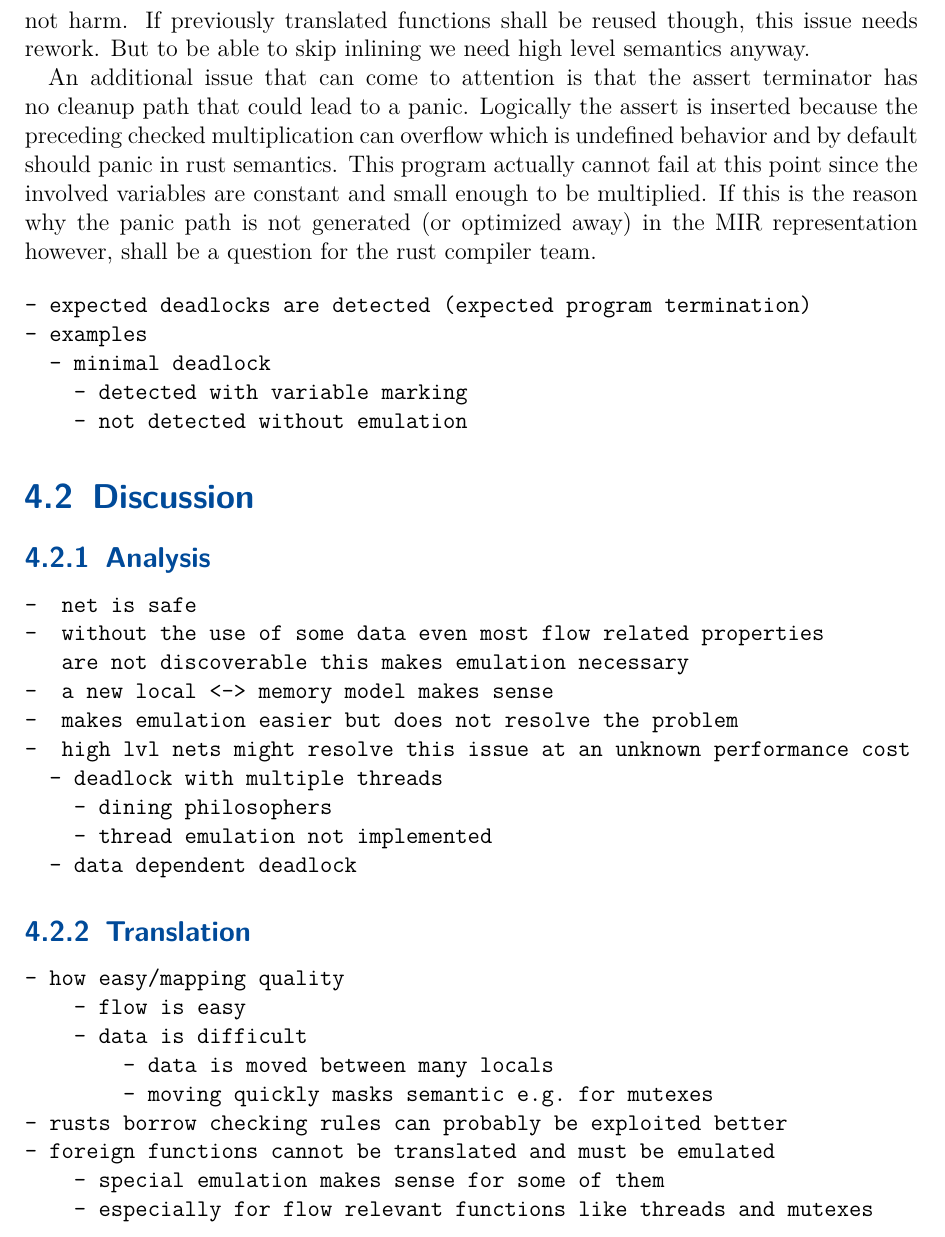
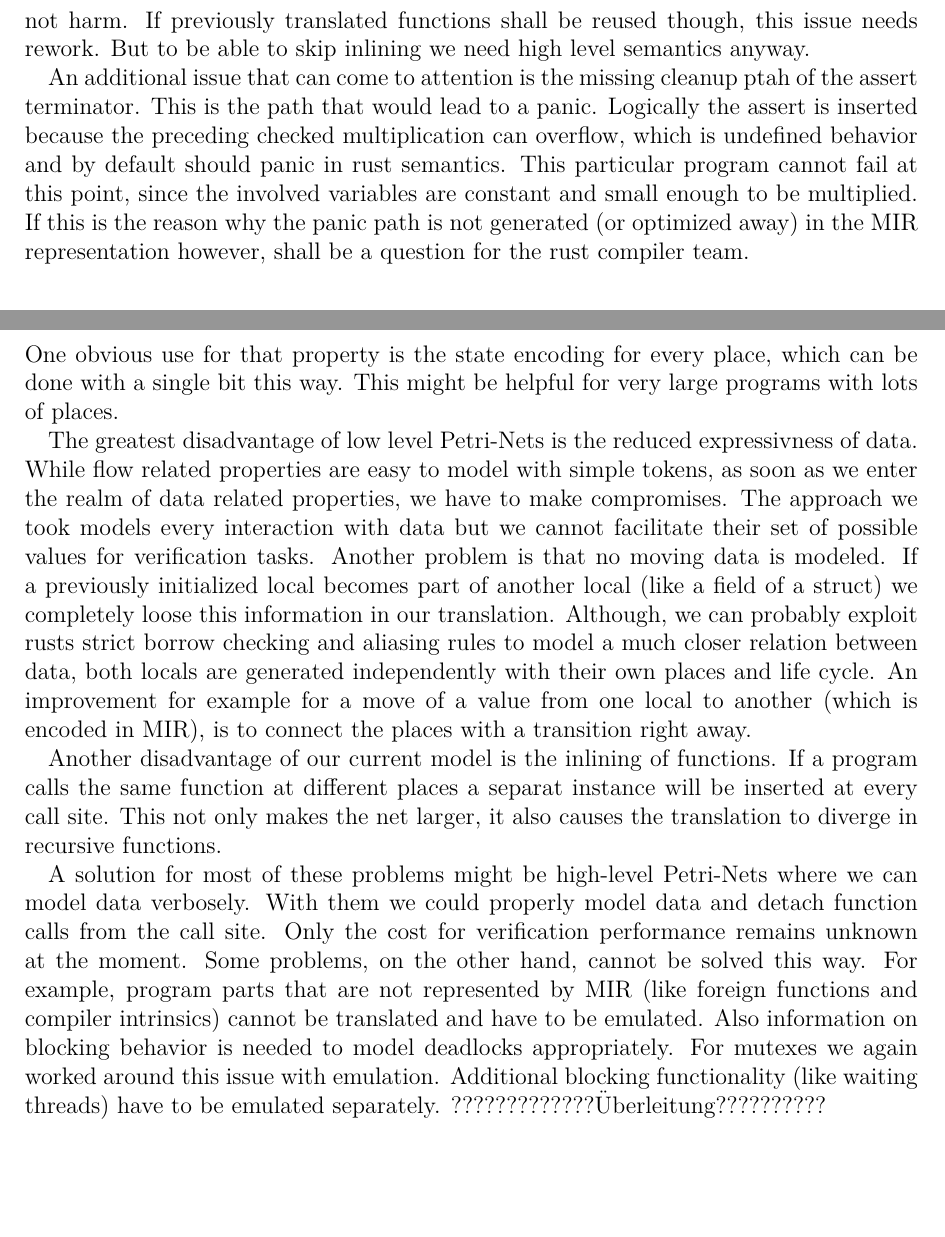
Before and after one commit to Skasselbard/Granite, a LaTeX thesis (doc/MasterThesis/main.tex, which reads doc/MasterThesis/chapters/result.tex): part of page 34 of 41 before the commit and two parts of pages 35 and 37 of 42 after it, the two joined at a grey line, cut so that both start at the same text, the shorter picture padded with empty space. Compiled offline with pdfLaTeX; an older LaTeX class or package is replaced by its successor.

Commit message:
discussion

```diff
--- a/doc/MasterThesis/chapters/result.tex
+++ b/doc/MasterThesis/chapters/result.tex
@@ -31,8 +37,9 @@ That means a missing transition does not harm.
 If previously translated functions shall be reused though, this issue needs rework.
 But to be able to skip inlining we need high level semantics anyway.
 
-An additional issue that can come to attention is that the assert terminator has no cleanup path that could lead to a panic.
-Logically the assert is inserted because the preceding checked multiplication can overflow which is undefined behavior and by default should panic in rust semantics.
-This program actually cannot fail at this point since the involved variables are constant and small enough to be multiplied.
+An additional issue that can come to attention is the missing cleanup ptah of the assert terminator.
+This is the path that would lead to a panic.
+Logically the assert is inserted because the preceding checked multiplication can overflow, which is undefined behavior and by default should panic in rust semantics.
+This particular program cannot fail at this point, since the involved variables are constant and small enough to be multiplied.
 If this is the reason why the panic path is not generated (or optimized away) in the MIR representation however, shall be a question for the rust compiler team.
 
@@ -44 +48,0 @@ If this is the reason why the panic path is not generated (or optimized away) in
-  \label{function_call_net}
@@ -45,8 +52 @@ If this is the reason why the panic path is not generated (or optimized away) in
 \end{figure}
-\begin{verbatim}
-- expected deadlocks are detected (expected program termination)
-- examples
-  - minimal deadlock
-    - detected with variable marking
-    - not detected without emulation
-\end{verbatim}
@@ -53,15 +64,2 @@ If this is the reason why the panic path is not generated (or optimized away) in
 
 \section{Discussion}
-\subsection{Analysis}
-\begin{verbatim}
--  net is safe
--  without the use of some data even most flow related properties
-   are not discoverable this makes emulation necessary
--  a new local <-> memory model makes sense
--  makes emulation easier but does not resolve the problem
--  high lvl nets might resolve this issue at an unknown performance cost
-  - deadlock with multiple threads
-    - dining philosophers
-    - thread emulation not implemented
-  - data dependent deadlock
-\end{verbatim}
@@ -68,18 +73,29 @@ If this is the reason why the panic path is not generated (or optimized away) in
+One obvious use for that property is the state encoding for every place, which can be done with a single bit this way.
+This might be helpful for very large programs with lots of places.
 
-\subsection{Translation}
+The greatest disadvantage of low level Petri-Nets is the reduced expressivness of data.
+While flow related properties are easy to model with simple tokens, as soon as we enter the realm of data related properties, we have to make compromises.
+The approach we took models every interaction with data but we cannot facilitate their set of possible values for verification tasks.
+Another problem is that no moving data is modeled.
+If a previously initialized local becomes part of another local (like a field of a struct) we completely loose this information in our translation.
+Although, we can probably exploit rusts strict borrow checking and aliasing rules to model a much closer relation between data,
+both locals are generated independently with their own places and life cycle.
+An improvement for example for a move of a value from one local to another (which is encoded in MIR), is to connect the places with a transition right away.
 
-\begin{verbatim}
-- how easy/mapping quality
-    - flow is easy
-    - data is difficult
-        - data is moved between many locals
-        - moving quickly masks semantic e.g. for mutexes
-- rusts borrow checking rules can probably be exploited better
-- foreign functions cannot be translated and must be emulated
-    - special emulation makes sense for some of them
-    - especially for flow relevant functions like threads and mutexes
+Another disadvantage of our current model is the inlining of functions.
+If a program calls the same function at different places a separat instance will be inserted at every call site.
+This not only makes the net larger, it also causes the translation to diverge in recursive functions.
 
-\end{verbatim}
+A solution for most of these problems might be high-level Petri-Nets where we can model data verbosely.
+With them we could properly model data and detach function calls from the call site.
+Only the cost for verification performance remains unknown at the moment.
+Some problems, on the other hand, cannot be solved this way.
+For example, program parts that are not represented by MIR (like foreign functions and compiler intrinsics) cannot be translated and have to be emulated.
+Also information on blocking behavior is needed to model deadlocks appropriately.
+For mutexes we again worked around this issue with emulation.
+Additional blocking functionality (like waiting threads) have to be emulated separately.
+%TODO:
+?????????????Überleitung??????????
 
 \subsection{Verification}
 \begin{verbatim}
```
Also changed, not shown: doc/MasterThesis/chapters/approach.tex (+49 -49 lines), doc/MasterThesis/chapters/futureWork.tex (+6 -0 lines), doc/MasterThesis/pictures/lola_output.png (added), doc/MasterThesis/chapters/result.tex (33 more changed lines).
